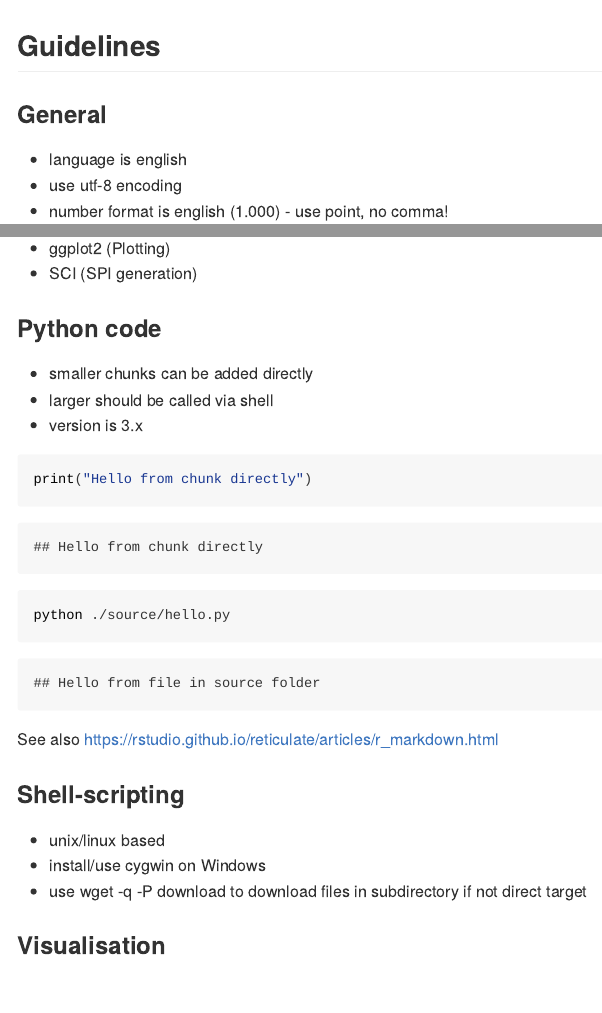
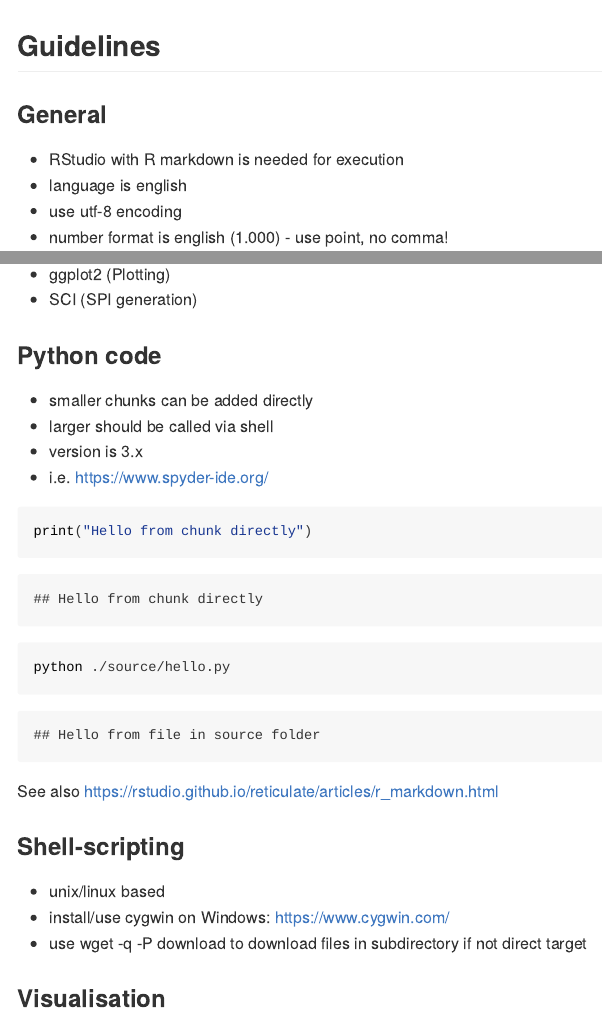
Before and after one commit to climdata/guideline, an R Markdown document (README.Rmd): the page in a window 1100 px wide, from its top, and a second part further down, joined at a grey line. The pictures show the output file README.md that the author committed with the source, drawn offline in the style of GitHub.

Commit message:
Add urls for software

````diff
--- a/README.Rmd
+++ b/README.Rmd
@@ -16,6 +16,7 @@ knitr::opts_chunk$set(echo = TRUE)
 
 ### General
 
+* RStudio with R markdown is needed for execution
 * language is english
 * use utf-8 encoding
 * number format is english (1.000) - use point, no comma!
@@ -62,6 +63,8 @@ knitr::opts_chunk$set(echo = TRUE)
 * smaller chunks can be added directly
 * larger should be called via shell
 * version is 3.x
+* i.e. https://www.spyder-ide.org/
+
 
 ```{python python-direct, python.reticulate = FALSE}
 print("Hello from chunk directly")
@@ -75,7 +78,7 @@ See also https://rstudio.github.io/reticulate/articles/r_markdown.html
 ### Shell-scripting
 
 * unix/linux based
-* install/use cygwin on Windows
+* install/use cygwin on Windows: https://www.cygwin.com/
 * use wget -q -P download <url> to download files in subdirectory if not direct target
 
 ### Visualisation
````
Also changed, not shown: README.md, README.Rmd (2 more changed lines).
